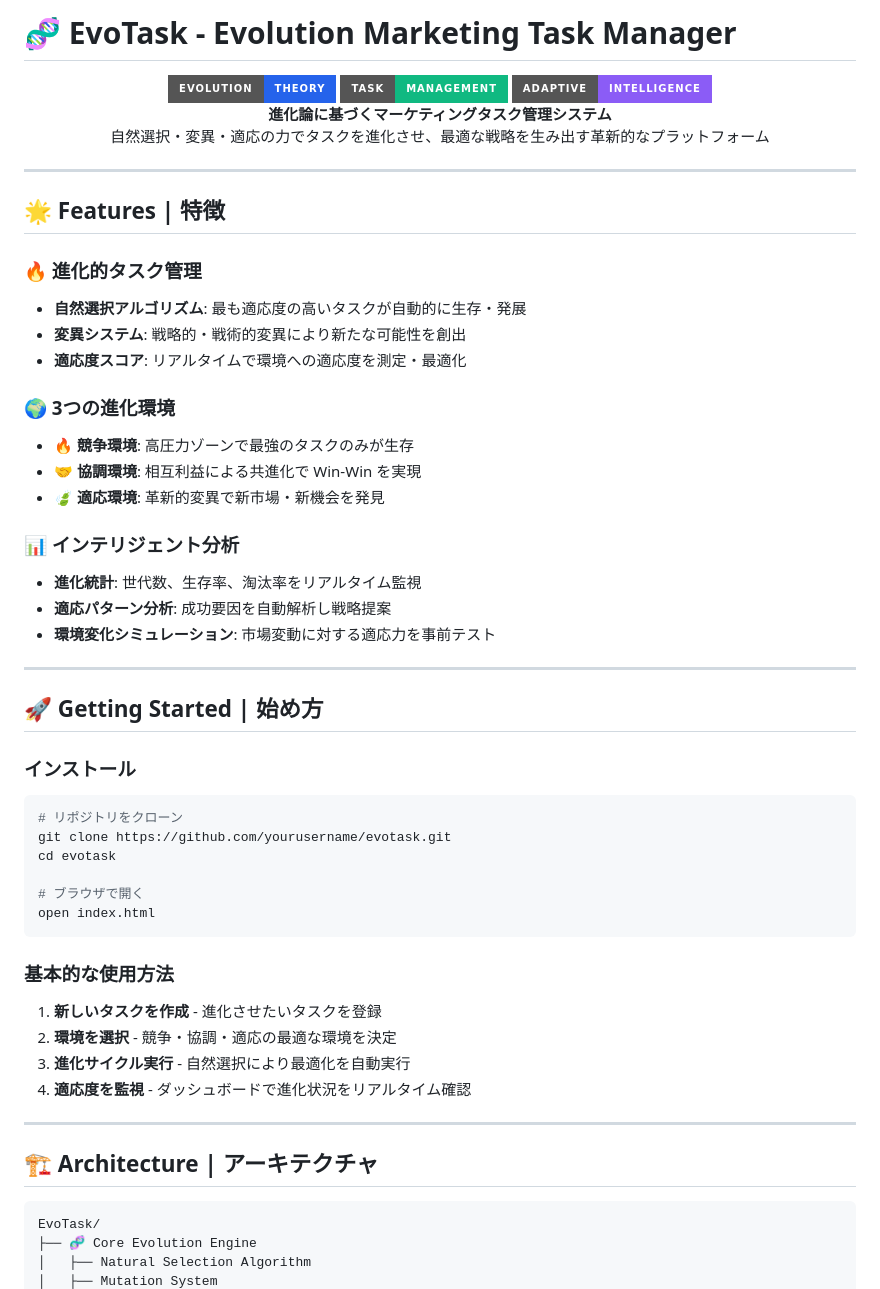
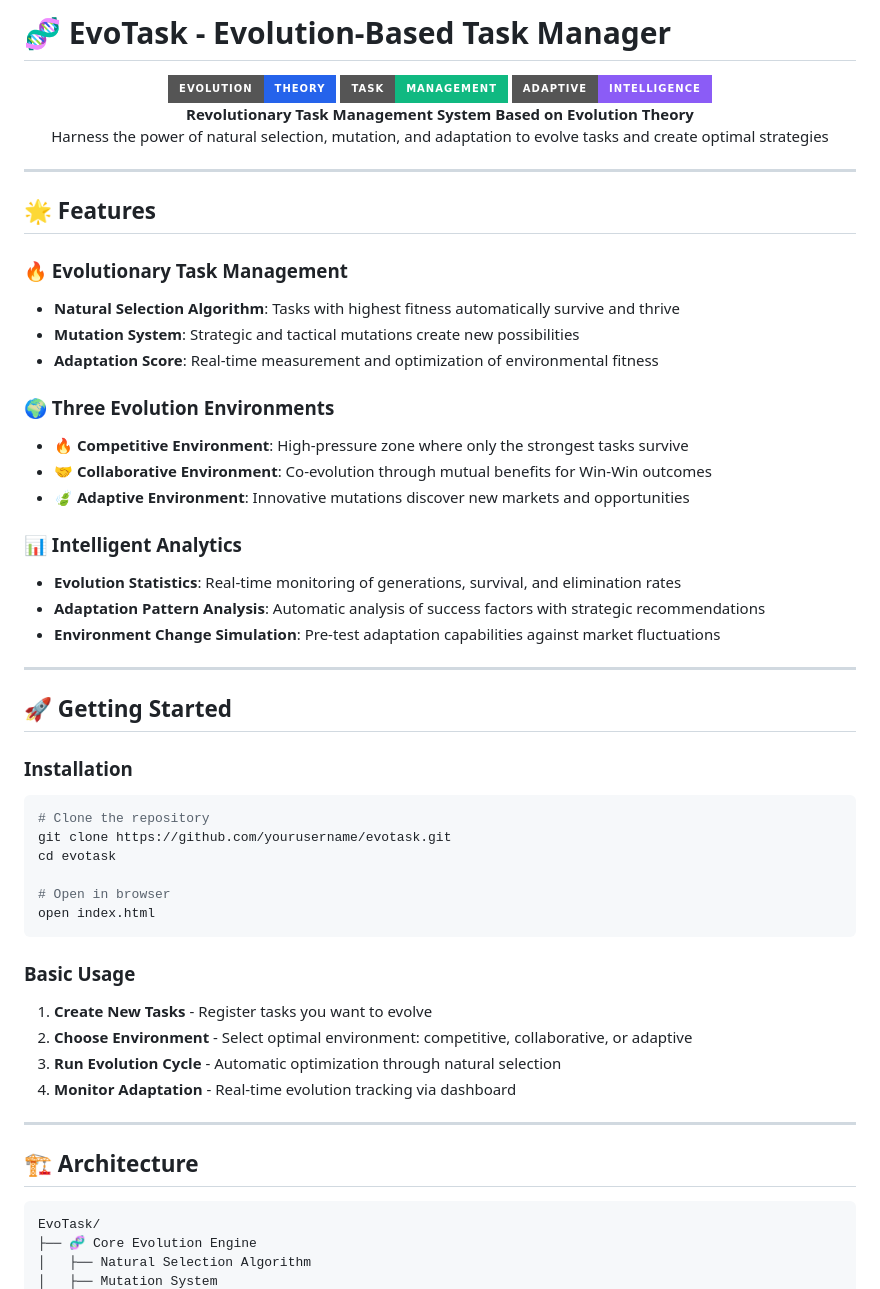
Before and after one commit to izag8216/evotask, a Markdown page: README.md, the part around one of its changes. GitHub-like rendering; badges without logos.

````diff
--- a/README.md
+++ b/README.md
@@ -1,4 +1,4 @@
-# 🧬 EvoTask - Evolution Marketing Task Manager
+# 🧬 EvoTask - Evolution-Based Task Manager
 
 <div align="center">
   <img src="https://img.shields.io/badge/Evolution-Theory-2563eb?style=for-the-badge&logo=dna&logoColor=white" alt="Evolution Theory">
@@ -7,52 +7,52 @@
 </div>
 
 <p align="center">
-  <strong>進化論に基づくマーケティングタスク管理システム</strong><br>
-  自然選択・変異・適応の力でタスクを進化させ、最適な戦略を生み出す革新的なプラットフォーム
+  <strong>Revolutionary Task Management System Based on Evolution Theory</strong><br>
+  Harness the power of natural selection, mutation, and adaptation to evolve tasks and create optimal strategies
 </p>
 
 ---
 
-## 🌟 Features | 特徴
+## 🌟 Features
 
-### 🔥 進化的タスク管理
-- **自然選択アルゴリズム**: 最も適応度の高いタスクが自動的に生存・発展
-- **変異システム**: 戦略的・戦術的変異により新たな可能性を創出
-- **適応度スコア**: リアルタイムで環境への適応度を測定・最適化
+### 🔥 Evolutionary Task Management
+- **Natural Selection Algorithm**: Tasks with highest fitness automatically survive and thrive
+- **Mutation System**: Strategic and tactical mutations create new possibilities
+- **Adaptation Score**: Real-time measurement and optimization of environmental fitness
 
-### 🌍 3つの進化環境
-- **🔥 競争環境**: 高圧力ゾーンで最強のタスクのみが生存
-- **🤝 協調環境**: 相互利益による共進化で Win-Win を実現
-- **🍃 適応環境**: 革新的変異で新市場・新機会を発見
+### 🌍 Three Evolution Environments
+- **🔥 Competitive Environment**: High-pressure zone where only the strongest tasks survive
+- **🤝 Collaborative Environment**: Co-evolution through mutual benefits for Win-Win outcomes
+- **🍃 Adaptive Environment**: Innovative mutations discover new markets and opportunities
 
-### 📊 インテリジェント分析
-- **進化統計**: 世代数、生存率、淘汰率をリアルタイム監視
-- **適応パターン分析**: 成功要因を自動解析し戦略提案
-- **環境変化シミュレーション**: 市場変動に対する適応力を事前テスト
+### 📊 Intelligent Analytics
+- **Evolution Statistics**: Real-time monitoring of generations, survival, and elimination rates
+- **Adaptation Pattern Analysis**: Automatic analysis of success factors with strategic recommendations
+- **Environment Change Simulation**: Pre-test adaptation capabilities against market fluctuations
 
 ---
 
-## 🚀 Getting Started | 始め方
+## 🚀 Getting Started
 
-### インストール
+### Installation
 ```bash
-# リポジトリをクローン
+# Clone the repository
 git clone https://github.com/yourusername/evotask.git
 cd evotask
 
-# ブラウザで開く
+# Open in browser
 open index.html
 ```
 
-### 基本的な使用方法
-1. **新しいタスクを作成** - 進化させたいタスクを登録
-2. **環境を選択** - 競争・協調・適応の最適な環境を決定
-3. **進化サイクル実行** - 自然選択により最適化を自動実行
-4. **適応度を監視** - ダッシュボードで進化状況をリアルタイム確認
+### Basic Usage
+1. **Create New Tasks** - Register tasks you want to evolve
+2. **Choose Environment** - Select optimal environment: competitive, collaborative, or adaptive
+3. **Run Evolution Cycle** - Automatic optimization through natural selection
+4. **Monitor Adaptation** - Real-time evolution tracking via dashboard
 
 ---
 
-## 🏗️ Architecture | アーキテクチャ
+## 🏗️ Architecture
 
 ```
 EvoTask/
````
Also changed, not shown: other parts of README.md (+73 -74 lines).
